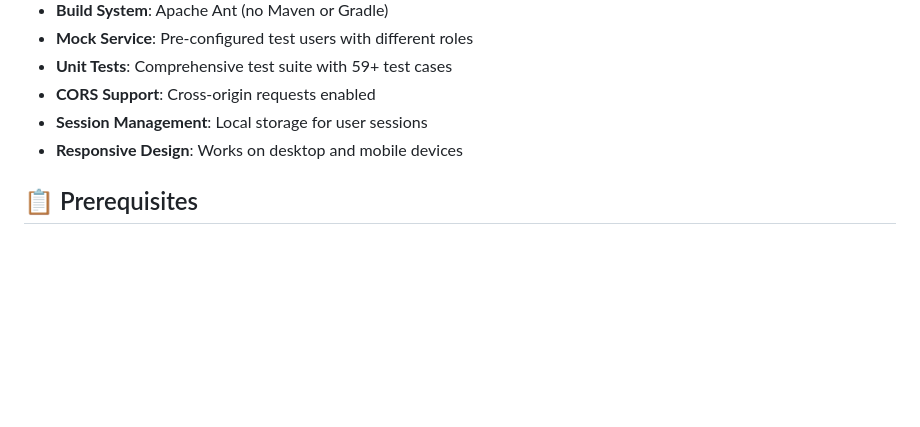
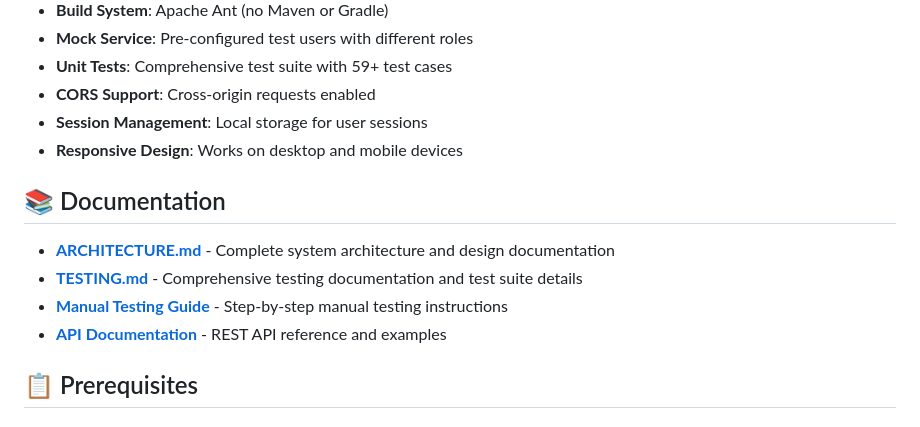
Before and after one commit to ThilakRamanie/Testing-all-hands, a Markdown page: README.md, the part around the change. Drawn GitHub-style; blank space fills up the shorter version.

```diff
--- a/README.md
+++ b/README.md
@@ -12,6 +12,13 @@ A complete login system with JavaScript frontend and Java backend using Apache A
 - **CORS Support**: Cross-origin requests enabled
 - **Session Management**: Local storage for user sessions
 - **Responsive Design**: Works on desktop and mobile devices
+
+## 📚 Documentation
+
+- **[ARCHITECTURE.md](ARCHITECTURE.md)** - Complete system architecture and design documentation
+- **[TESTING.md](TESTING.md)** - Comprehensive testing documentation and test suite details
+- **[Manual Testing Guide](#-manual-testing)** - Step-by-step manual testing instructions
+- **[API Documentation](#-api-endpoints)** - REST API reference and examples
 
 ## 📋 Prerequisites
 
```
Also changed, not shown: ARCHITECTURE.md (added, +347 -0 lines).
